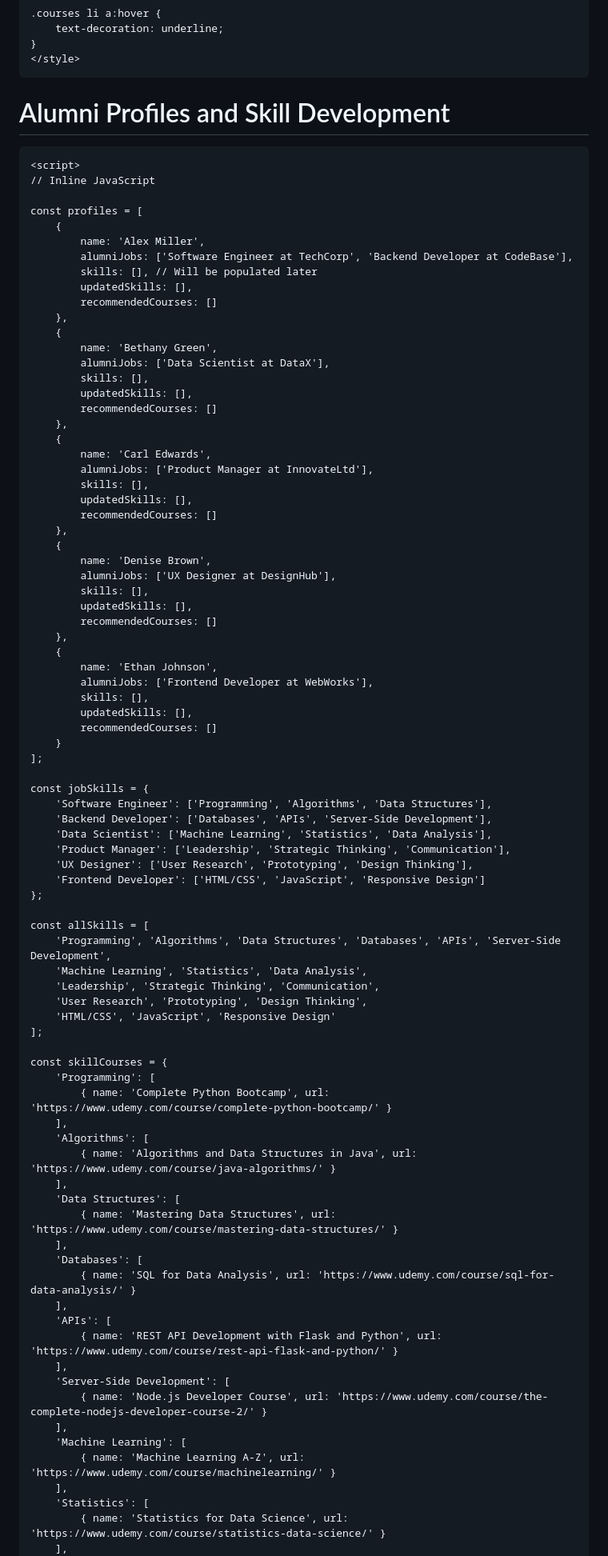
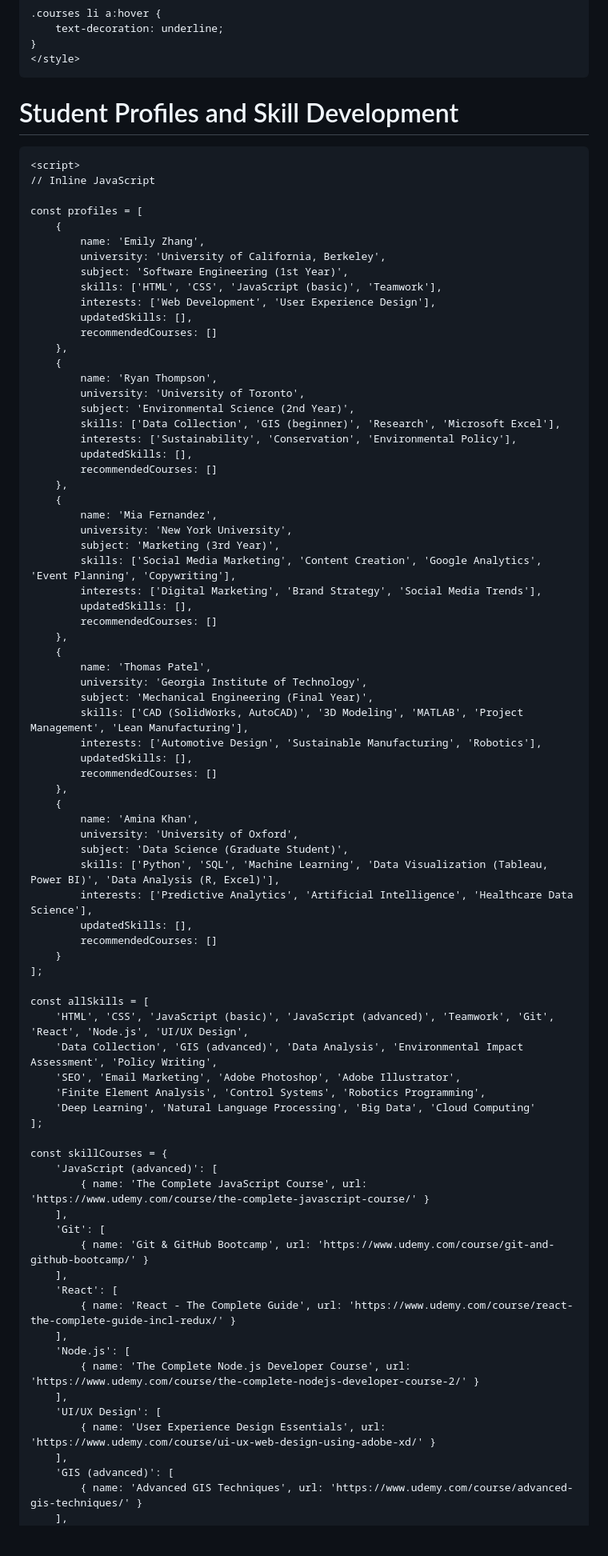
Before and after one commit to LeiliSab/jobprofiles, a Markdown page: README.md, the part around the change printed below. Shown: that part at 80% size. Rendered like a GitHub page; blank space fills up the shorter version.

```diff
--- a/README.md
+++ b/README.md
@@ -47,7 +47,7 @@
     </style>
 </head>
 <body>
-    <h1>Alumni Profiles and Skill Development</h1>
+    <h1>Student Profiles and Skill Development</h1>
     <div id="profiles"></div>
 
     <script>
@@ -55,82 +55,77 @@
 
     const profiles = [
         {
-            name: 'Alex Miller',
-            alumniJobs: ['Software Engineer at TechCorp', 'Backend Developer at CodeBase'],
-            skills: [], // Will be populated later
+            name: 'Emily Zhang',
+            university: 'University of California, Berkeley',
+            subject: 'Software Engineering (1st Year)',
+            skills: ['HTML', 'CSS', 'JavaScript (basic)', 'Teamwork'],
+            interests: ['Web Development', 'User Experience Design'],
             updatedSkills: [],
             recommendedCourses: []
         },
         {
-            name: 'Bethany Green',
-            alumniJobs: ['Data Scientist at DataX'],
-            skills: [],
+            name: 'Ryan Thompson',
+            university: 'University of Toronto',
+            subject: 'Environmental Science (2nd Year)',
+            skills: ['Data Collection', 'GIS (beginner)', 'Research', 'Microsoft Excel'],
+            interests: ['Sustainability', 'Conservation', 'Environmental Policy'],
             updatedSkills: [],
             recommendedCourses: []
         },
         {
-            name: 'Carl Edwards',
-            alumniJobs: ['Product Manager at InnovateLtd'],
-            skills: [],
+            name: 'Mia Fernandez',
+            university: 'New York University',
+            subject: 'Marketing (3rd Year)',
+            skills: ['Social Media Marketing', 'Content Creation', 'Google Analytics', 'Event Planning', 'Copywriting'],
+            interests: ['Digital Marketing', 'Brand Strategy', 'Social Media Trends'],
             updatedSkills: [],
             recommendedCourses: []
         },
         {
-            name: 'Denise Brown',
-            alumniJobs: ['UX Designer at DesignHub'],
-            skills: [],
+            name: 'Thomas Patel',
+            university: 'Georgia Institute of Technology',
+            subject: 'Mechanical Engineering (Final Year)',
+            skills: ['CAD (SolidWorks, AutoCAD)', '3D Modeling', 'MATLAB', 'Project Management', 'Lean Manufacturing'],
+            interests: ['Automotive Design', 'Sustainable Manufacturing', 'Robotics'],
             updatedSkills: [],
             recommendedCourses: []
         },
         {
-            name: 'Ethan Johnson',
-            alumniJobs: ['Frontend Developer at WebWorks'],
-            skills: [],
+            name: 'Amina Khan',
+            university: 'University of Oxford',
+            subject: 'Data Science (Graduate Student)',
+            skills: ['Python', 'SQL', 'Machine Learning', 'Data Visualization (Tableau, Power BI)', 'Data Analysis (R, Excel)'],
+            interests: ['Predictive Analytics', 'Artificial Intelligence', 'Healthcare Data Science'],
             updatedSkills: [],
             recommendedCourses: []
         }
     ];
 
-    const jobSkills = {
-        'Software Engineer': ['Programming', 'Algorithms', 'Data Structures'],
-        'Backend Developer': ['Databases', 'APIs', 'Server-Side Development'],
-        'Data Scientist': ['Machine Learning', 'Statistics', 'Data Analysis'],
-        'Product Manager': ['Leadership', 'Strategic Thinking', 'Communication'],
-        'UX Designer': ['User Research', 'Prototyping', 'Design Thinking'],
-        'Frontend Developer': ['HTML/CSS', 'JavaScript', 'Responsive Design']
-    };
-
     const allSkills = [
-        'Programming', 'Algorithms', 'Data Structures', 'Databases', 'APIs', 'Server-Side Development',
-        'Machine Learning', 'Statistics', 'Data Analysis',
-        'Leadership', 'Strategic Thinking', 'Communication',
-        'User Research', 'Prototyping', 'Design Thinking',
-        'HTML/CSS', 'JavaScript', 'Responsive Design'
+        'HTML', 'CSS', 'JavaScript (basic)', 'JavaScript (advanced)', 'Teamwork', 'Git', 'React', 'Node.js', 'UI/UX Design',
+        'Data Collection', 'GIS (advanced)', 'Data Analysis', 'Environmental Impact Assessment', 'Policy Writing',
+        'SEO', 'Email Marketing', 'Adobe Photoshop', 'Adobe Illustrator',
+        'Finite Element Analysis', 'Control Systems', 'Robotics Programming',
+        'Deep Learning', 'Natural Language Processing', 'Big Data', 'Cloud Computing'
     ];
 
     const skillCourses = {
-        'Programming': [
-            { name: 'Complete Python Bootcamp', url: 'https://www.udemy.com/course/complete-python-bootcamp/' }
+        'JavaScript (advanced)': [
+            { name: 'The Complete JavaScript Course', url: 'https://www.udemy.com/course/the-complete-javascript-course/' }
         ],
-        'Algorithms': [
-            { name: 'Algorithms and Data Structures in Java', url: 'https://www.udemy.com/course/java-algorithms/' }
+        'Git': [
+            { name: 'Git & GitHub Bootcamp', url: 'https://www.udemy.com/course/git-and-github-bootcamp/' }
         ],
-        'Data Structures': [
-            { name: 'Mastering Data Structures', url: 'https://www.udemy.com/course/mastering-data-structures/' }
+        'React': [
+            { name: 'React - The Complete Guide', url: 'https://www.udemy.com/course/react-the-complete-guide-incl-redux/' }
         ],
-        'Databases': [
-            { name: 'SQL for Data Analysis', url: 'https://www.udemy.com/course/sql-for-data-analysis/' }
+        'Node.js': [
+            { name: 'The Complete Node.js Developer Course', url: 'https://www.udemy.com/course/the-complete-nodejs-developer-course-2/' }
         ],
-        'APIs': [
-            { name: 'REST API Development with Flask and Python', url: 'https://www.udemy.com/course/rest-api-flask-and-python/' }
+        'UI/UX Design': [
+            { name: 'User Experience Design Essentials', url: 'https://www.udemy.com/course/ui-ux-web-design-using-adobe-xd/' }
         ],
-        'Server-Side Development': [
-            { name: 'Node.js Developer Course', url: 'https://www.udemy.com/course/the-complete-nodejs-developer-course-2/' }
-        ],
-        'Machine Learning': [
-            { name: 'Machine Learning A-Z', url: 'https://www.udemy.com/course/machinelearning/' }
-        ],
-        'Statistics': [
-            { name: 'Statistics for Data Science', url: 'https://www.udemy.com/course/statistics-data-science/' }
+        'GIS (advanced)': [
+            { name: 'Advanced GIS Techniques', url: 'https://www.udemy.com/course/advanced-gis-techniques/' }
         ],
         'Data Analysis': [
```
Also changed, not shown: other parts of README.md (+44 -46 lines).
